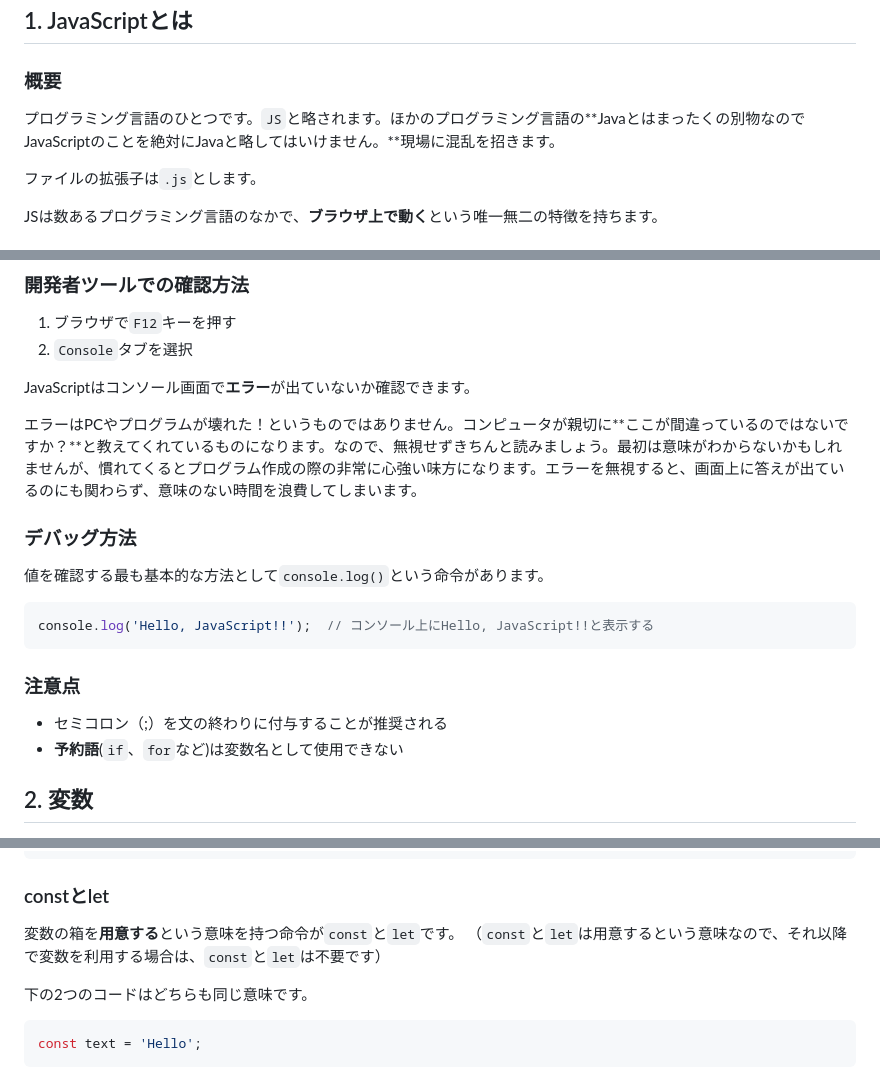
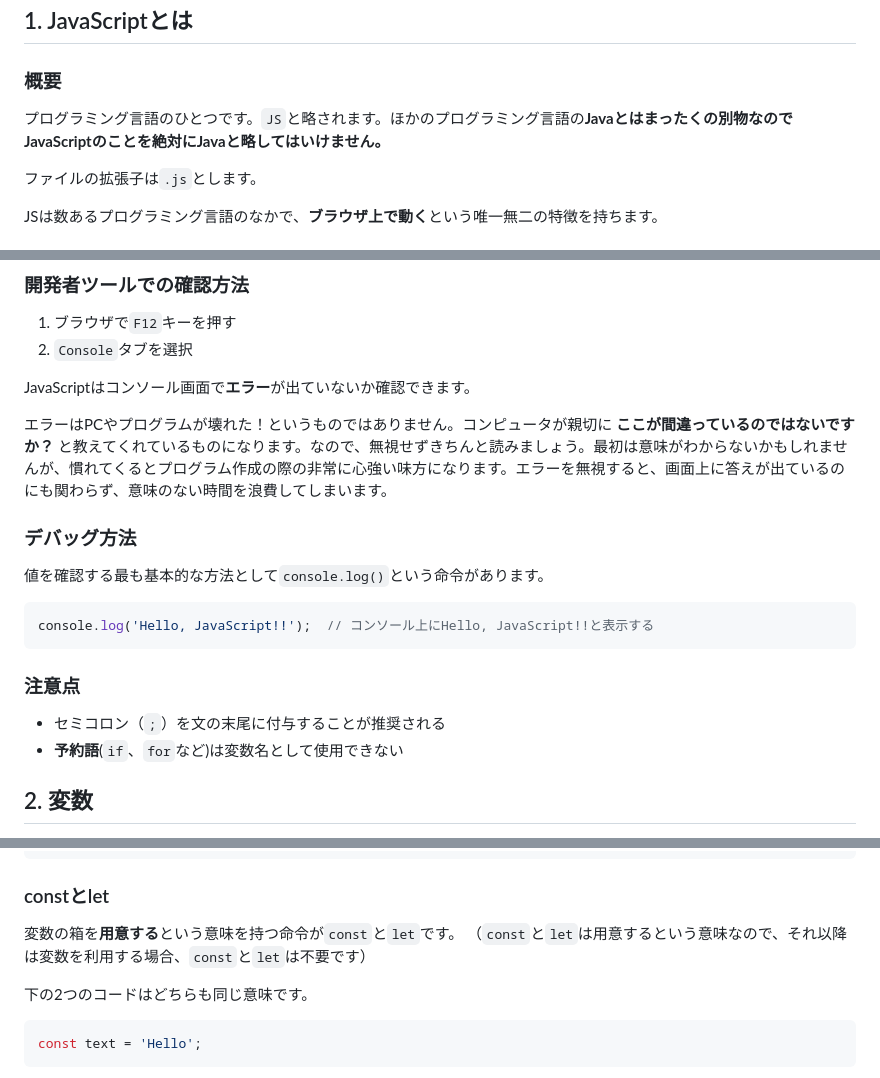
Before and after one commit to superneko160/cheatsheet, a Markdown page: javascript/readme.md, 3 parts joined by grey strips. GitHub-like rendering.

Commit message:
fix:fixed typo(javascript)

````diff
--- a/javascript/readme.md
+++ b/javascript/readme.md
@@ -28,7 +28,7 @@
 
 ### 概要
 
-プログラミング言語のひとつです。`JS`と略されます。ほかのプログラミング言語の**Javaとはまったくの別物なのでJavaScriptのことを絶対にJavaと略してはいけません。**現場に混乱を招きます。
+プログラミング言語のひとつです。`JS`と略されます。ほかのプログラミング言語の**Javaとはまったくの別物なのでJavaScriptのことを絶対にJavaと略してはいけません。**
 
 ファイルの拡張子は`.js`とします。
 
@@ -63,7 +63,7 @@ HTML上でJSを実行する方法は以下のように、主に2つあります
 
 JavaScriptはコンソール画面で**エラー**が出ていないか確認できます。
 
-エラーはPCやプログラムが壊れた！というものではありません。コンピュータが親切に**ここが間違っているのではないですか？**と教えてくれているものになります。なので、無視せずきちんと読みましょう。最初は意味がわからないかもしれませんが、慣れてくるとプログラム作成の際の非常に心強い味方になります。エラーを無視すると、画面上に答えが出ているのにも関わらず、意味のない時間を浪費してしまいます。
+エラーはPCやプログラムが壊れた！というものではありません。コンピュータが親切に **ここが間違っているのではないですか？** と教えてくれているものになります。なので、無視せずきちんと読みましょう。最初は意味がわからないかもしれませんが、慣れてくるとプログラム作成の際の非常に心強い味方になります。エラーを無視すると、画面上に答えが出ているのにも関わらず、意味のない時間を浪費してしまいます。
 
 ### デバッグ方法
 
@@ -75,7 +75,7 @@ console.log('Hello, JavaScript!!');  // コンソール上にHello, JavaScript!!
 
 ### 注意点
 
-- セミコロン（;）を文の終わりに付与することが推奨される
+- セミコロン（`;`）を文の末尾に付与することが推奨される
 - **予約語**(`if`、`for`など)は変数名として使用できない
 
 ## 2. 変数
@@ -111,7 +111,7 @@ console.log(result);  // 15
 ### constとlet
 
 変数の箱を**用意する**という意味を持つ命令が`const`と`let`です。
-（`const`と`let`は用意するという意味なので、それ以降で変数を利用する場合は、`const`と`let`は不要です）
+（`const`と`let`は用意するという意味なので、それ以降は変数を利用する場合、`const`と`let`は不要です）
 
 下の2つのコードはどちらも同じ意味です。
 ```js
````
Also changed, not shown: other parts of javascript/readme.md (+7 -7 lines).
